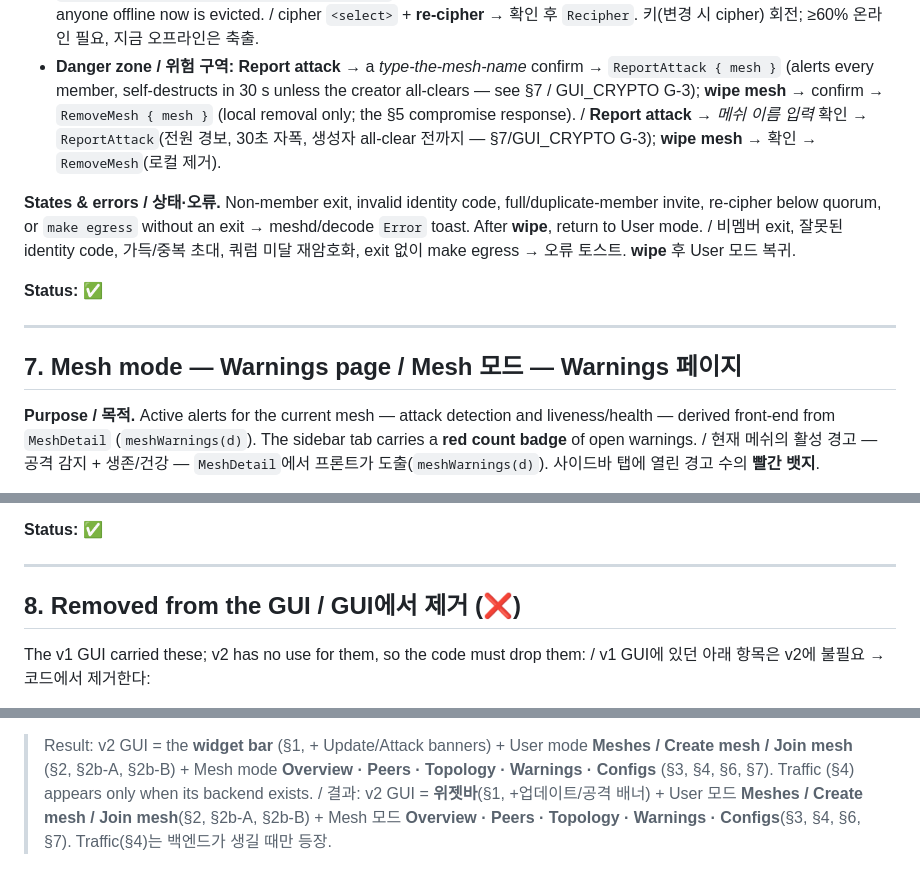
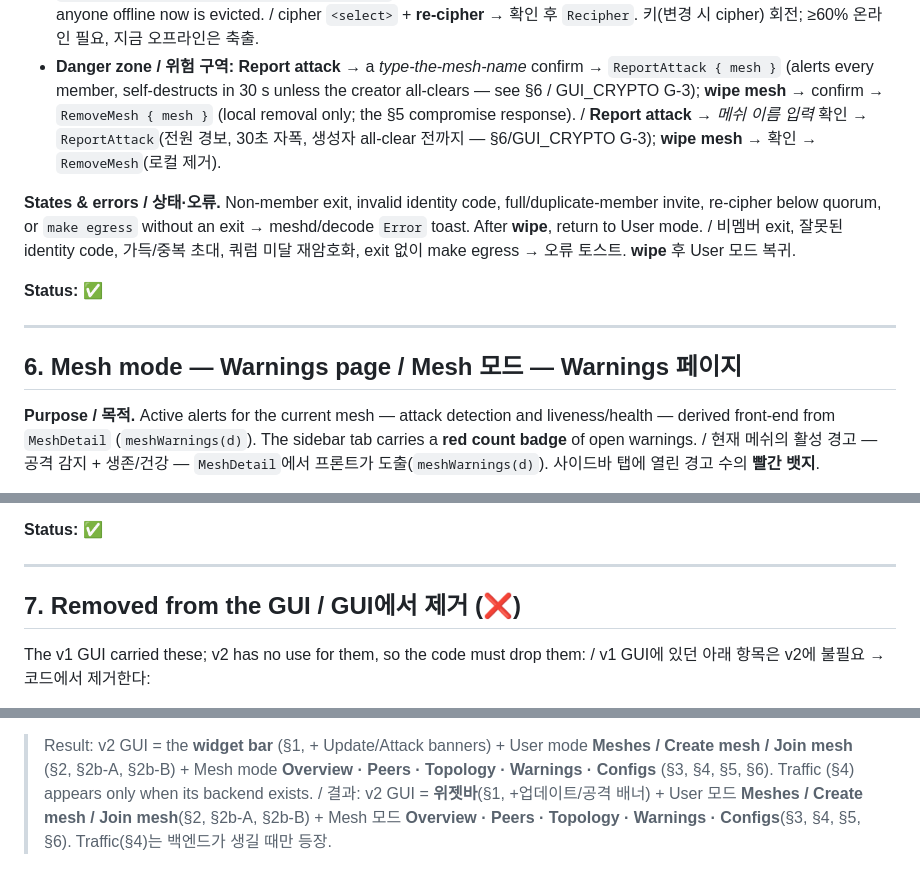
Before and after one commit to omnyx2/HopeYouBeKind, a Markdown page: docs/GUI_PAGES.md, 3 parts joined by grey strips. GitHub-like rendering.

```diff
--- a/docs/GUI_PAGES.md
+++ b/docs/GUI_PAGES.md
@@ -336,10 +336,10 @@ Overview. / 메쉬의 모든 컨트롤을 카드로 — 예전엔 Overview에
   키(변경 시 cipher) 회전; ≥60% 온라인 필요, 지금 오프라인은 축출.
 - **Danger zone / 위험 구역:** **Report attack** → a *type-the-mesh-name* confirm →
   `ReportAttack { mesh }` (alerts every member, self-destructs in 30 s unless the
-  creator all-clears — see §7 / GUI_CRYPTO G-3); **wipe mesh** → confirm →
+  creator all-clears — see §6 / GUI_CRYPTO G-3); **wipe mesh** → confirm →
   `RemoveMesh { mesh }` (local removal only; the §5 compromise response). / **Report
   attack** → *메쉬 이름 입력* 확인 → `ReportAttack`(전원 경보, 30초 자폭, 생성자 all-clear
-  전까지 — §7/GUI_CRYPTO G-3); **wipe mesh** → 확인 → `RemoveMesh`(로컬 제거).
+  전까지 — §6/GUI_CRYPTO G-3); **wipe mesh** → 확인 → `RemoveMesh`(로컬 제거).
 
 **States & errors / 상태·오류.** Non-member exit, invalid identity code,
 full/duplicate-member invite, re-cipher below quorum, or `make egress` without an
@@ -351,7 +351,7 @@ exit → meshd/decode `Error` toast. After **wipe**, return to User mode.
 
 ---
 
-## 7. Mesh mode — Warnings page / Mesh 모드 — Warnings 페이지
+## 6. Mesh mode — Warnings page / Mesh 모드 — Warnings 페이지
 
 **Purpose / 목적.** Active alerts for the current mesh — attack detection and
 liveness/health — derived front-end from `MeshDetail` (`meshWarnings(d)`). The
@@ -382,7 +382,7 @@ sidebar tab carries a **red count badge** of open warnings. / 현재 메쉬의
 
 ---
 
-## 8. Removed from the GUI / GUI에서 제거 (❌)
+## 7. Removed from the GUI / GUI에서 제거 (❌)
 
 The v1 GUI carried these; v2 has no use for them, so the code must drop them:
 / v1 GUI에 있던 아래 항목은 v2에 불필요 → 코드에서 제거한다:
@@ -406,8 +406,8 @@ The v1 GUI carried these; v2 has no use for them, so the code must drop them:
 
 > Result: v2 GUI = the **widget bar** (§1, + Update/Attack banners) + User mode
 > **Meshes / Create mesh / Join mesh** (§2, §2b-A, §2b-B) + Mesh mode
-> **Overview · Peers · Topology · Warnings · Configs** (§3, §4, §6, §7). Traffic
+> **Overview · Peers · Topology · Warnings · Configs** (§3, §4, §5, §6). Traffic
 > (§4) appears only when its backend exists.
 > / 결과: v2 GUI = **위젯바**(§1, +업데이트/공격 배너) + User 모드 **Meshes / Create mesh
 > / Join mesh**(§2, §2b-A, §2b-B) + Mesh 모드 **Overview · Peers · Topology · Warnings
-> · Configs**(§3, §4, §6, §7). Traffic(§4)는 백엔드가 생길 때만 등장.
+> · Configs**(§3, §4, §5, §6). Traffic(§4)는 백엔드가 생길 때만 등장.
```
Also changed, not shown: other parts of docs/GUI_PAGES.md (+13 -13 lines), docs/GUI_CRYPTO.md (+2 -2 lines).
